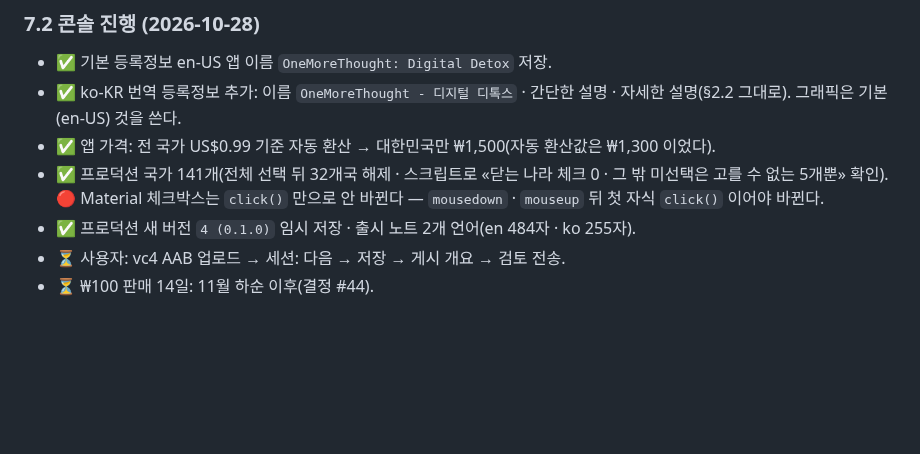
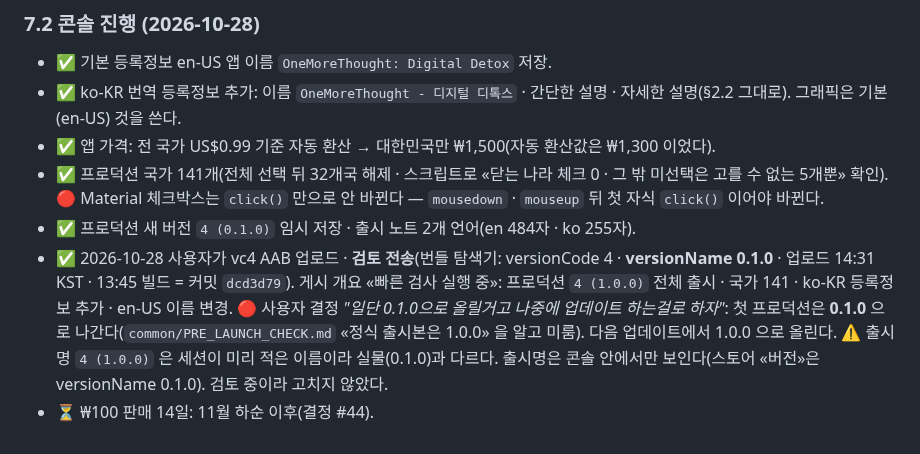
Before and after one commit to sonwheesung/OneMoreThought, a Markdown page: docs/release/PLAY_CONSOLE.md, the part around the change. Rendered like a GitHub page; blank space fills up the shorter version.

Commit message:
261028 :: [출시] 프로덕션 vc4(0.1.0) 검토 전송 기록 · 1.0.0 은 다음 업데이트(사용자 결정)
Co-Authored-By: Claude Opus 5.5 <noreply@anthropic.com>

```diff
--- a/docs/release/PLAY_CONSOLE.md
+++ b/docs/release/PLAY_CONSOLE.md
@@ -292,5 +292,7 @@ ko-KR:
 - ✅ 앱 가격: 전 국가 US$0.99 기준 자동 환산 → 대한민국만 ₩1,500(자동 환산값은 ₩1,300 이었다).
 - ✅ 프로덕션 국가 141개(전체 선택 뒤 32개국 해제 · 스크립트로 «닫는 나라 체크 0 · 그 밖 미선택은 고를 수 없는 5개뿐» 확인). 🔴 Material 체크박스는 `click()` 만으로 안 바뀐다 — `mousedown` · `mouseup` 뒤 첫 자식 `click()` 이어야 바뀐다.
 - ✅ 프로덕션 새 버전 `4 (0.1.0)` 임시 저장 · 출시 노트 2개 언어(en 484자 · ko 255자).
-- ⏳ 사용자: vc4 AAB 업로드 → 세션: 다음 → 저장 → 게시 개요 → 검토 전송.
+- ✅ 2026-10-28 사용자가 vc4 AAB 업로드 · **검토 전송**(번들 탐색기: versionCode 4 · **versionName 0.1.0** · 업로드 14:31 KST · 13:45 빌드 = 커밋 `dcd3d79`). 게시 개요 «빠른 검사 실행 중»: 프로덕션 `4 (1.0.0)` 전체 출시 · 국가 141 · ko-KR 등록정보 추가 · en-US 이름 변경.
+  🔴 사용자 결정 *"일단 0.1.0으로 올릴거고 나중에 업데이트 하는걸로 하자"*: 첫 프로덕션은 **0.1.0** 으로 나간다(`common/PRE_LAUNCH_CHECK.md` «정식 출시본은 1.0.0» 을 알고 미룸). 다음 업데이트에서 1.0.0 으로 올린다.
+  ⚠ 출시명 `4 (1.0.0)` 은 세션이 미리 적은 이름이라 실물(0.1.0)과 다르다. 출시명은 콘솔 안에서만 보인다(스토어 «버전»은 versionName 0.1.0). 검토 중이라 고치지 않았다.
 - ⏳ ₩100 판매 14일: 11월 하순 이후(결정 #44).
```
